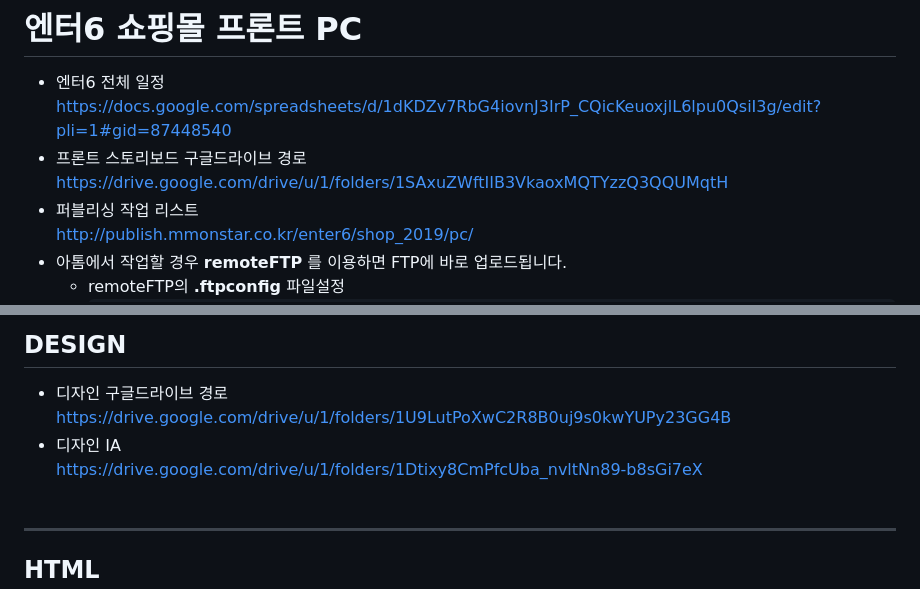
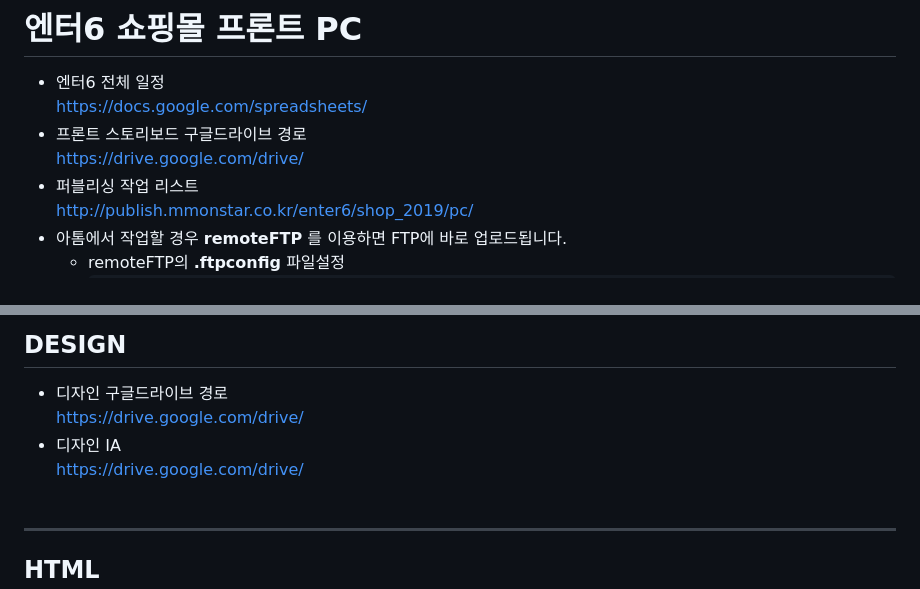
Before and after one commit to BIGO-K/enter6_shop_pc, a Markdown page: README.md, 2 parts joined by grey strips. Drawn GitHub-style.

```diff
--- a/README.md
+++ b/README.md
@@ -1,8 +1,8 @@
 # 엔터6 쇼핑몰 프론트 PC
 + 엔터6 전체 일정
-	https://docs.google.com/spreadsheets/d/1dKDZv7RbG4iovnJ3IrP_CQicKeuoxjlL6lpu0QsiI3g/edit?pli=1#gid=87448540
+	https://docs.google.com/spreadsheets/
 + 프론트 스토리보드 구글드라이브 경로
-	https://drive.google.com/drive/u/1/folders/1SAxuZWftIIB3VkaoxMQTYzzQ3QQUMqtH
+	https://drive.google.com/drive/
 + 퍼블리싱 작업 리스트
 	http://publish.mmonstar.co.kr/enter6/shop_2019/pc/
 + 아톰에서 작업할 경우 **remoteFTP** 를 이용하면 FTP에 바로 업로드됩니다.
@@ -27,9 +27,9 @@
 
 ## DESIGN
 + 디자인 구글드라이브 경로
-	https://drive.google.com/drive/u/1/folders/1U9LutPoXwC2R8B0uj9s0kwYUPy23GG4B
+	https://drive.google.com/drive/
 + 디자인 IA
-	https://drive.google.com/drive/u/1/folders/1Dtixy8CmPfcUba_nvltNn89-b8sGi7eX
+	https://drive.google.com/drive/
 <br><br>
 - - -
 
```
